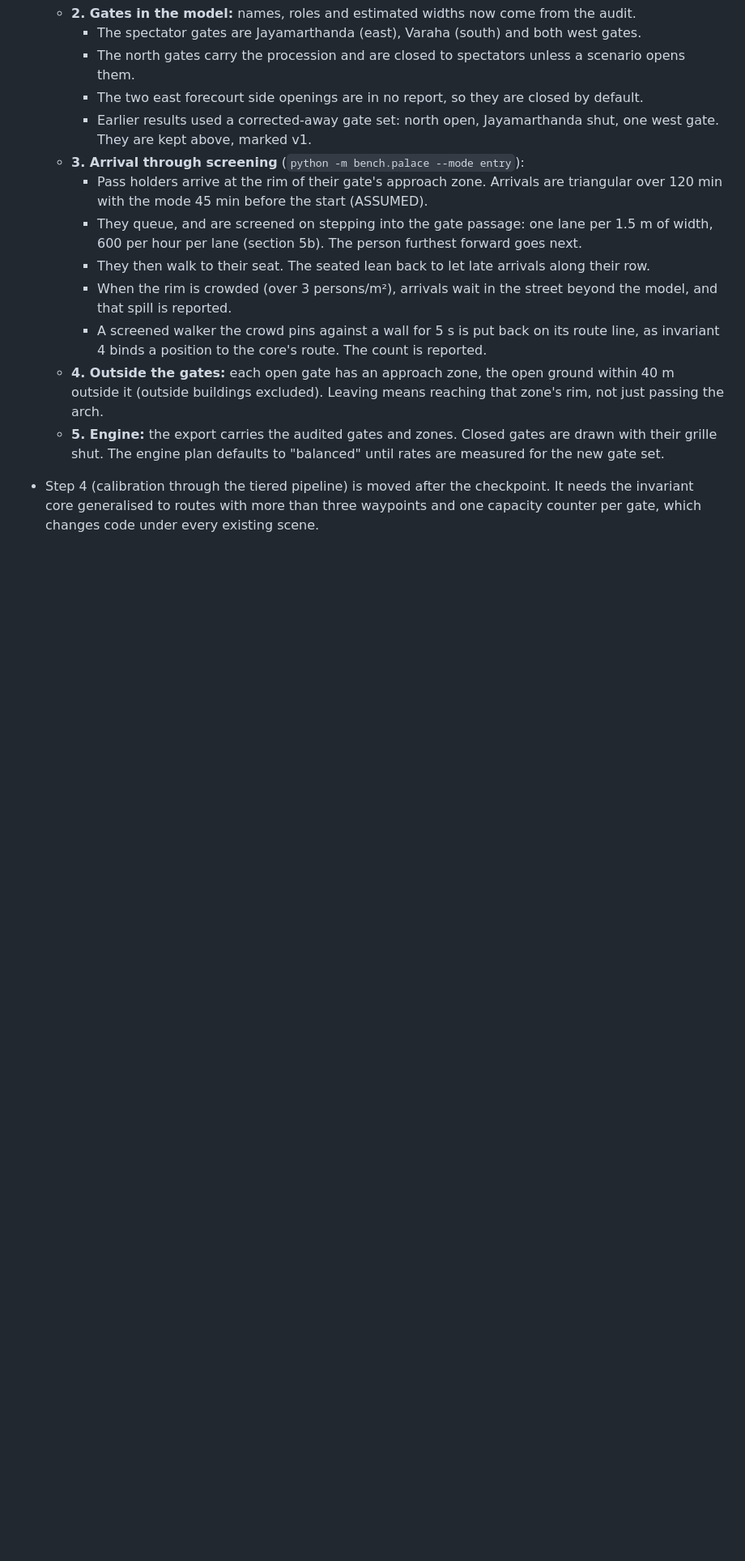
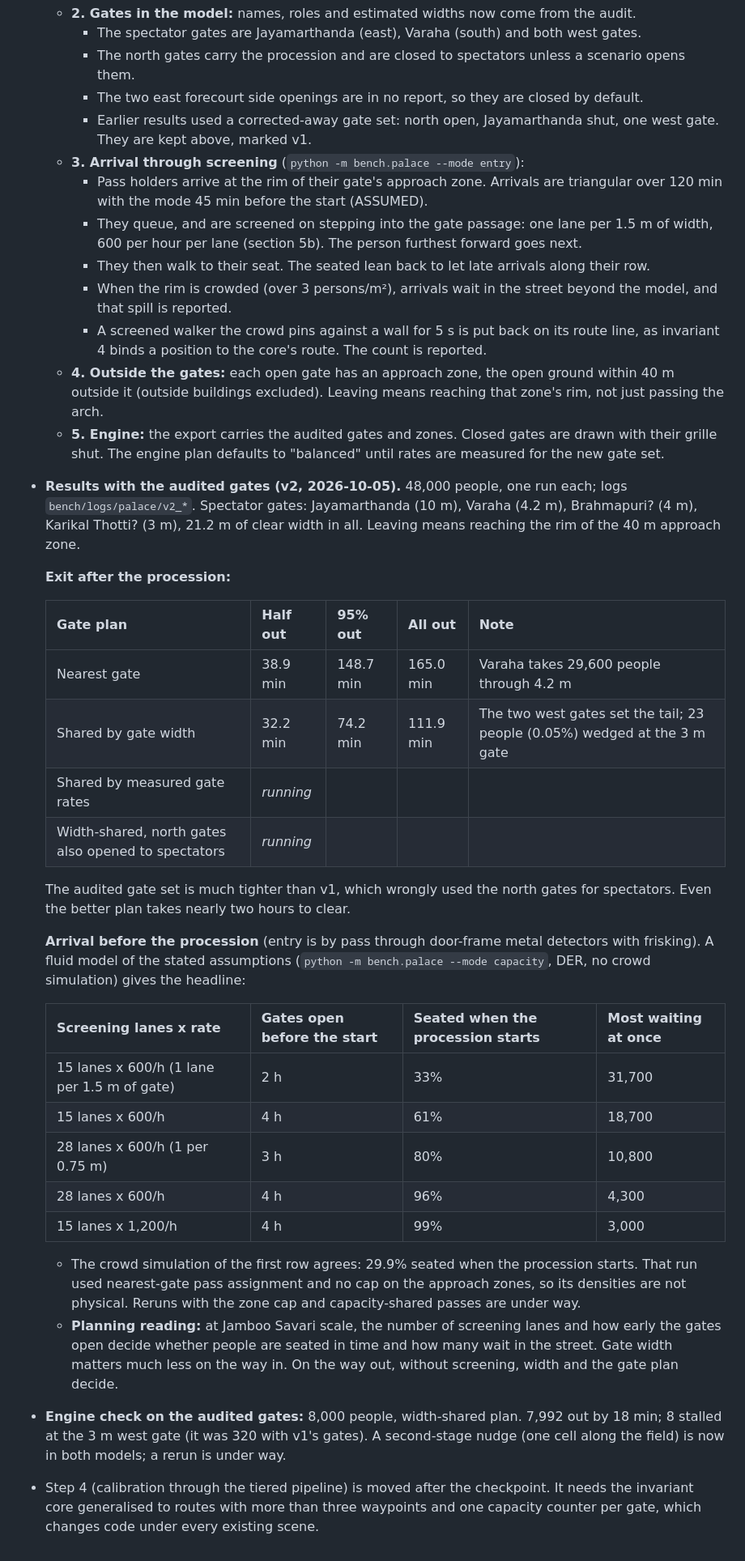
Before and after one commit to chhavi-pareek/cgvr, a Markdown page: docs/site/mysore_palace.md, the part around the change. Shown at 81% size. Rendered like a GitHub page; blank space fills up the shorter version.

Commit message:
Palace doc: v2 results with the audited gates, entry capacity table (local only)
Co-Authored-By: Claude Opus 5.5 (1M context) <noreply@anthropic.com>
Claude-Session: https://claude.ai/code/session_01AfPACzzH3VPfggDb6fQx2m

```diff
--- a/docs/site/mysore_palace.md
+++ b/docs/site/mysore_palace.md
@@ -459,6 +459,45 @@ is the other reading.
     arch.
   - **5. Engine:** the export carries the audited gates and zones. Closed gates are drawn with their
     grille shut. The engine plan defaults to "balanced" until rates are measured for the new gate set.
+- **Results with the audited gates (v2, 2026-10-05).** 48,000 people, one run each; logs
+  `bench/logs/palace/v2_*`. Spectator gates: Jayamarthanda (10 m), Varaha (4.2 m), Brahmapuri? (4 m),
+  Karikal Thotti? (3 m), 21.2 m of clear width in all. Leaving means reaching the rim of the 40 m
+  approach zone.
+
+  **Exit after the procession:**
+
+  | Gate plan | Half out | 95% out | All out | Note |
+  |---|---|---|---|---|
+  | Nearest gate | 38.9 min | 148.7 min | 165.0 min | Varaha takes 29,600 people through 4.2 m |
+  | Shared by gate width | 32.2 min | 74.2 min | 111.9 min | The two west gates set the tail; 23 people (0.05%) wedged at the 3 m gate |
+  | Shared by measured gate rates | *running* | | | |
+  | Width-shared, north gates also opened to spectators | *running* | | | |
+
+  The audited gate set is much tighter than v1, which wrongly used the north gates for
+  spectators. Even the better plan takes nearly two hours to clear.
+
+  **Arrival before the procession** (entry is by pass through door-frame metal detectors with
+  frisking). A fluid model of the stated assumptions (`python -m bench.palace --mode capacity`,
+  DER, no crowd simulation) gives the headline:
+
+  | Screening lanes x rate | Gates open before the start | Seated when the procession starts | Most waiting at once |
+  |---|---|---|---|
+  | 15 lanes x 600/h (1 lane per 1.5 m of gate) | 2 h | 33% | 31,700 |
+  | 15 lanes x 600/h | 4 h | 61% | 18,700 |
+  | 28 lanes x 600/h (1 per 0.75 m) | 3 h | 80% | 10,800 |
+  | 28 lanes x 600/h | 4 h | 96% | 4,300 |
+  | 15 lanes x 1,200/h | 4 h | 99% | 3,000 |
+
+  - The crowd simulation of the first row agrees: 29.9% seated when the procession starts. That
+    run used nearest-gate pass assignment and no cap on the approach zones, so its densities are
+    not physical. Reruns with the zone cap and capacity-shared passes are under way.
+  - **Planning reading:** at Jamboo Savari scale, the number of screening lanes and how early the
+    gates open decide whether people are seated in time and how many wait in the street. Gate width
+    matters much less on the way in. On the way out, without screening, width and the gate plan
+    decide.
+- **Engine check on the audited gates:** 8,000 people, width-shared plan. 7,992 out by 18 min;
+  8 stalled at the 3 m west gate (it was 320 with v1's gates). A second-stage nudge (one cell
+  along the field) is now in both models; a rerun is under way.
 - Step 4 (calibration through the tiered pipeline) is moved after the checkpoint. It needs the
   invariant core generalised to routes with more than three waypoints and one capacity counter
   per gate, which changes code under every existing scene.
```
